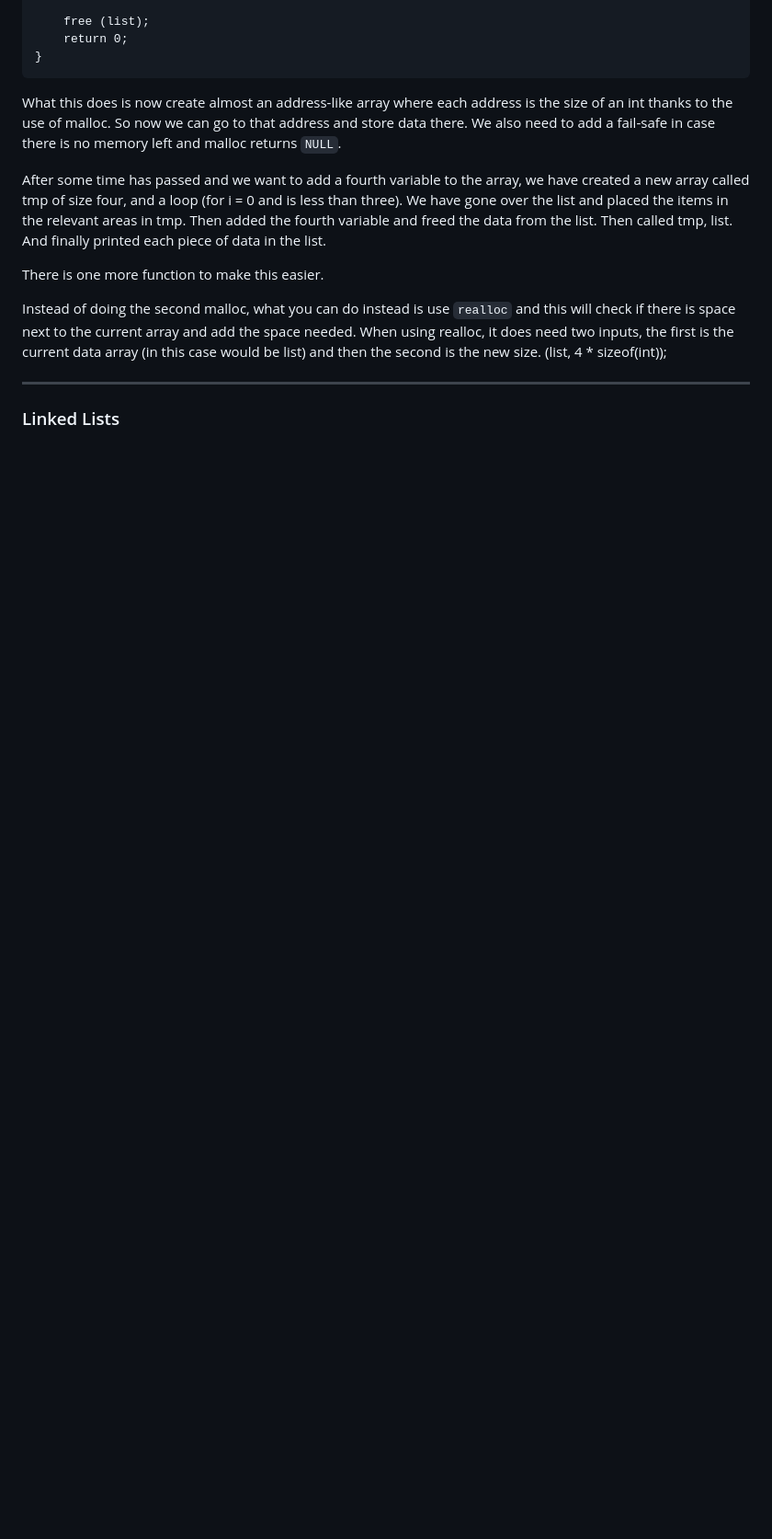
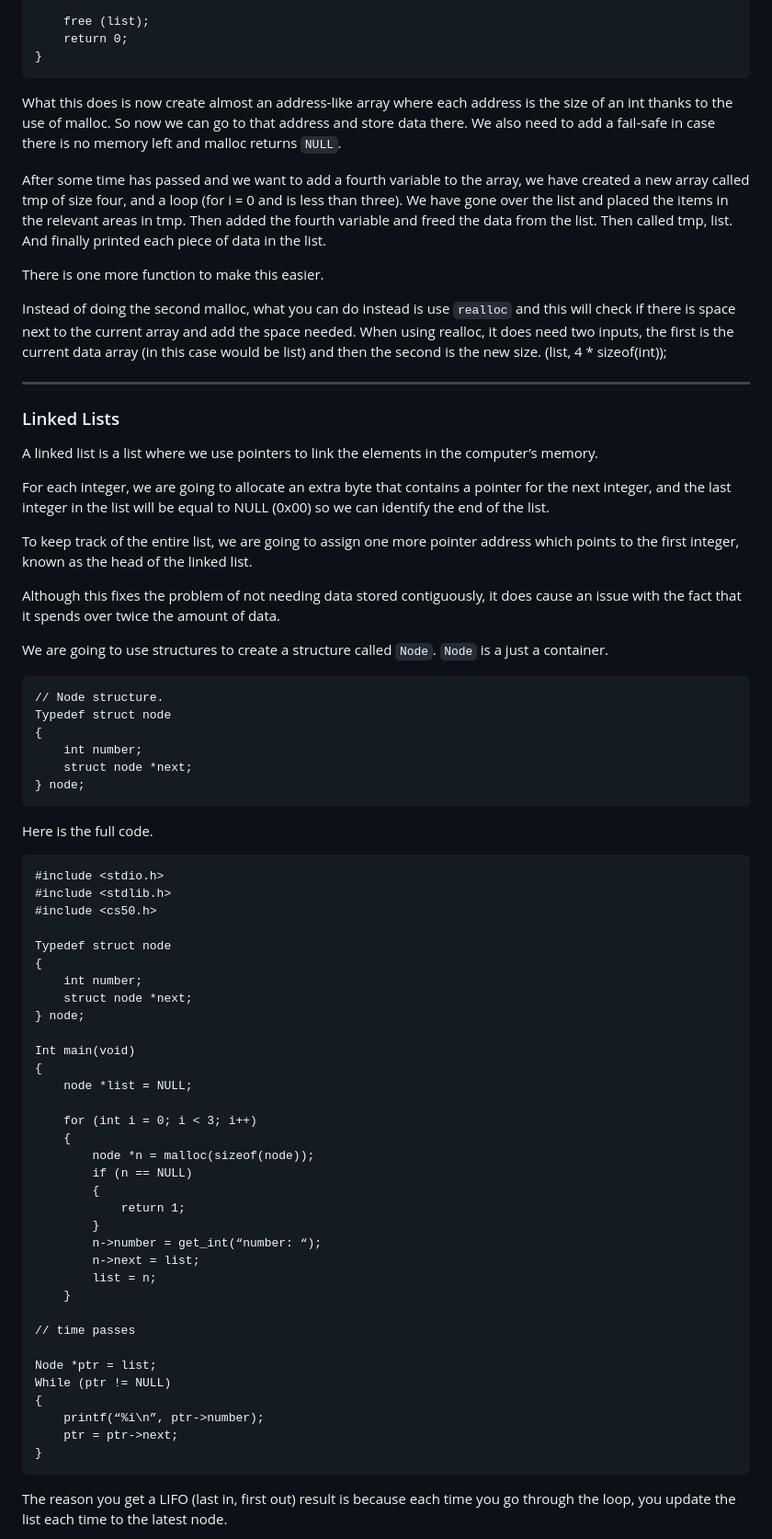
Before and after one commit to OliverStone01/Harvard-CS50x, a Markdown page: Week-5-Data-Structures/Notes/week-5-notes.md, the part around one of its changes. Shown at 92% size. Drawn GitHub-style; blank space fills up the shorter version.

Commit message:
linked lists (week5 notes)

````diff
--- a/Week-5-Data-Structures/Notes/week-5-notes.md
+++ b/Week-5-Data-Structures/Notes/week-5-notes.md
@@ -123,3 +123,60 @@ Instead of doing the second malloc, what you can do instead is use `realloc` and
 -----
 
 ### Linked Lists
+A linked list is a list where we use pointers to link the elements in the computer’s memory.
+
+For each integer, we are going to allocate an extra byte that contains a pointer for the next integer, and the last integer in the list will be equal to NULL (0x00) so we can identify the end of the list.
+
+To keep track of the entire list, we are going to assign one more pointer address which points to the first integer, known as the head of the linked list.
+
+Although this fixes the problem of not needing data stored contiguously, it does cause an issue with the fact that it spends over twice the amount of data.
+
+We are going to use structures to create a structure called `Node`. `Node` is a just a container.
+
+```
+// Node structure.
+Typedef struct node
+{
+	int number;
+	struct node *next;
+} node;
+```
+Here is the full code.
+```
+#include <stdio.h>
+#include <stdlib.h>
+#include <cs50.h>
+
+Typedef struct node
+{
+	int number;
+	struct node *next;
+} node;
+
+Int main(void)
+{
+	node *list = NULL;
+
+	for (int i = 0; i < 3; i++)
+	{
+		node *n = malloc(sizeof(node));
+		if (n == NULL)
+		{
+			return 1;
+		}
+		n->number = get_int(“number: “);
+		n->next = list;
+		list = n;
+	}
+
+// time passes
+
+Node *ptr = list;
+While (ptr != NULL)
+{
+	printf(“%i\n”, ptr->number);
+	ptr = ptr->next;
+}
+```
+The reason you get a LIFO (last in, first out) result is because each time you go through the loop, you update the list each time to the latest node.
+
````
Also changed, not shown: other parts of Week-5-Data-Structures/Notes/week-5-notes.md (+144 -0 lines).
